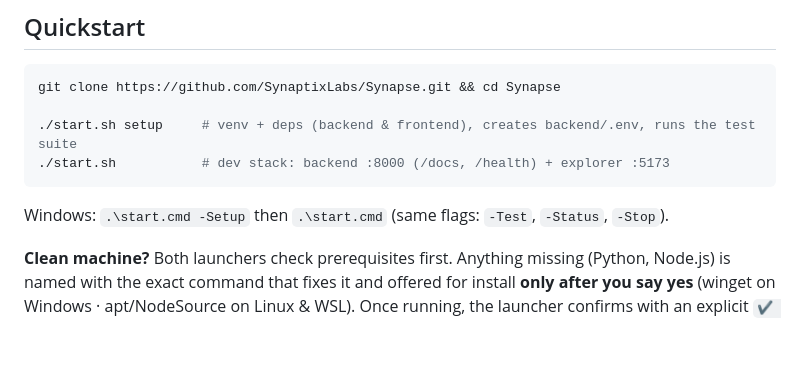
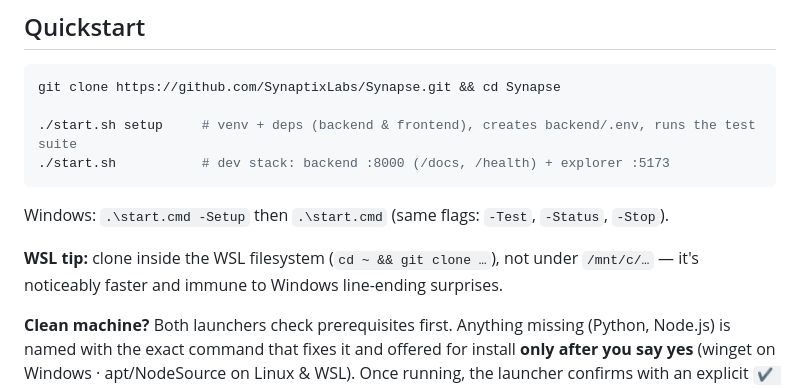
Before and after one commit to SynaptixLabs/Synapse, a Markdown page: README.md, the part around the change. Drawn GitHub-style; blank space fills up the shorter version.

Commit message:
docs(readme): WSL tip — clone inside the WSL filesystem, not /mnt/c
Co-Authored-By: Claude Fable 5 <noreply@anthropic.com>
Claude-Session: https://claude.ai/code/session_01C7tBwV4op3LR76gFczxjy7

````diff
--- a/README.md
+++ b/README.md
@@ -63,6 +63,9 @@ git clone https://github.com/SynaptixLabs/Synapse.git && cd Synapse
 ```
 
 Windows: `.\start.cmd -Setup` then `.\start.cmd` (same flags: `-Test`, `-Status`, `-Stop`).
+
+**WSL tip:** clone inside the WSL filesystem (`cd ~ && git clone …`), not under `/mnt/c/…` —
+it's noticeably faster and immune to Windows line-ending surprises.
 
 **Clean machine?** Both launchers check prerequisites first. Anything missing (Python, Node.js)
 is named with the exact command that fixes it and offered for install **only after you say yes**
````
